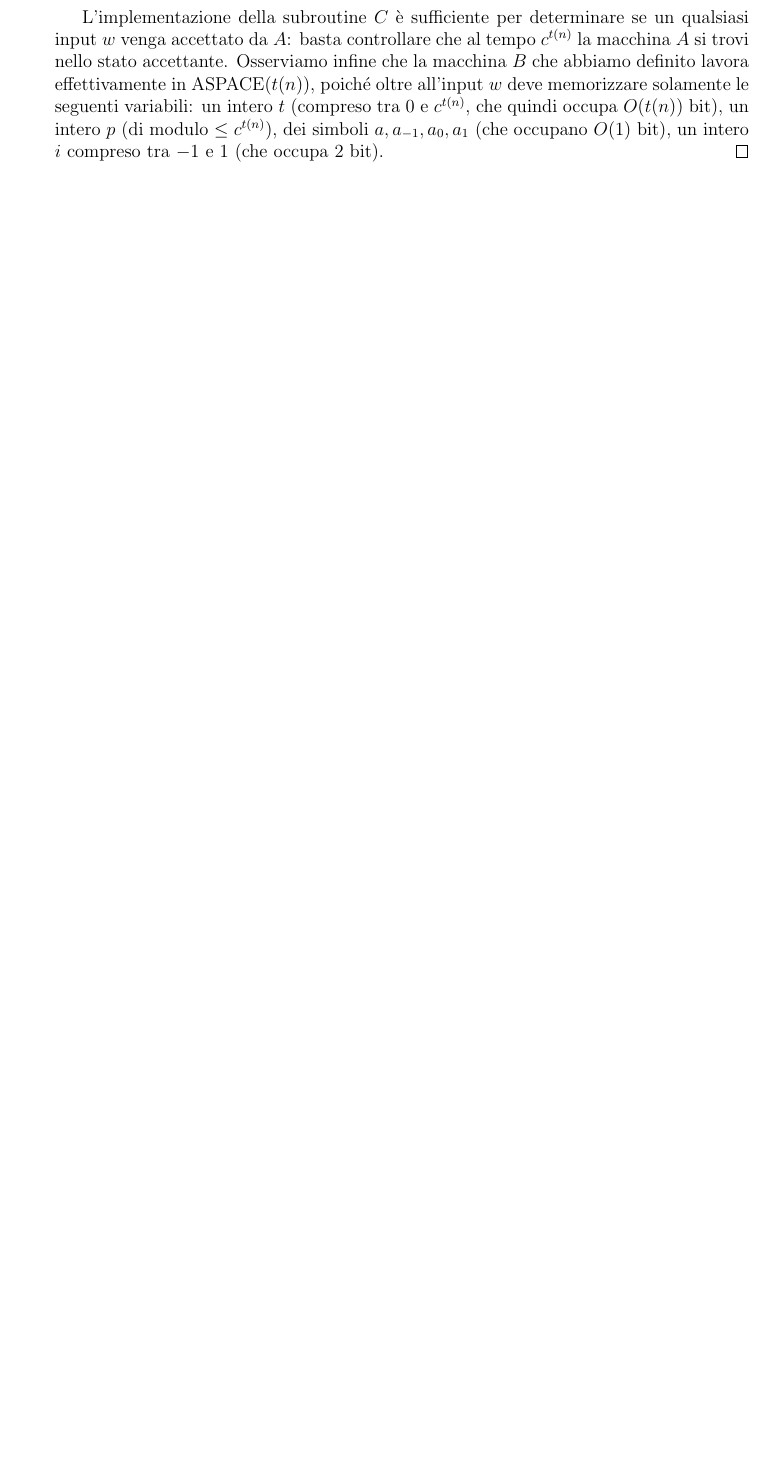
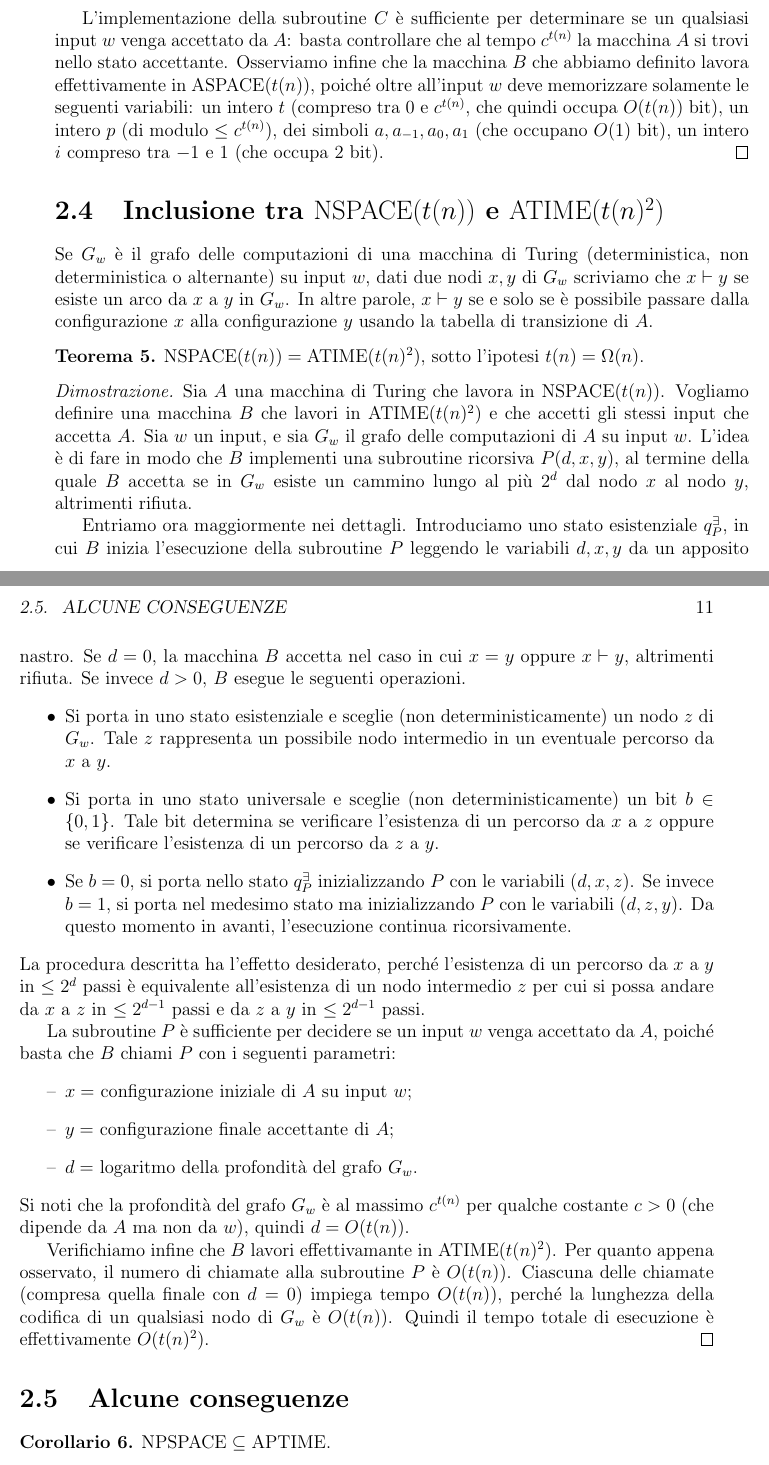
Before and after one commit to giove91/appunti-tdc, a LaTeX book (main.tex, which reads chapter_complexity.tex, default-style.sty): part of page 10 of 15 before the commit and two parts of pages 10 and 11 of 17 after it, the two joined at a grey line, cut so that both start at the same text, the shorter picture padded with empty space. Compiled offline with pdfLaTeX.

Commit message:
Scritta dimostrazione di NSPACE(f)\subseteq ATIME(f^2).

```diff
--- a/chapter_complexity.tex
+++ b/chapter_complexity.tex
@@ -143,3 +143,54 @@ Nel resto del capitolo dimostreremo le inclusioni e le uguaglianze rimanenti.
   L'implementazione della subroutine $C$ è sufficiente per determinare se un qualsiasi input $w$ venga accettato da $A$: basta controllare che al tempo $c^{t(n)}$ la macchina $A$ si trovi nello stato accettante.
   Osserviamo infine che la macchina $B$ che abbiamo definito lavora effettivamente in $\ASPACE(t(n))$, poiché oltre all'input $w$ deve memorizzare solamente le seguenti variabili: un intero $t$ (compreso tra $0$ e $c^{t(n)}$, che quindi occupa $O(t(n))$ bit), un intero $p$ (di modulo $\leq c^{t(n)}$), dei simboli $a,a_{-1},a_0,a_1$ (che occupano $O(1)$ bit), un intero $i$ compreso tra $-1$ e $1$ (che occupa 2 bit).
 \end{proof}
+
+
+\section{Inclusione tra $\NSPACE(t(n))$ e $\ATIME(t(n)^2)$}
+
+Se $G_w$ è il grafo delle computazioni di una macchina di Turing (deterministica, non deterministica o alternante) su input $w$, dati due nodi $x,y$ di $G_w$ scriviamo che $x\vdash y$ se esiste un arco da $x$ a $y$ in $G_w$.
+In altre parole, $x\vdash y$ se e solo se è possibile passare dalla configurazione $x$ alla configurazione $y$ usando la tabella di transizione di $A$.
+
+\begin{teorema}
+  \label{thm:nspace-atime}
+  $\NSPACE(t(n)) = \ATIME(t(n)^2)$, sotto l'ipotesi $t(n) = \Omega(n)$.
+\end{teorema}
+
+\begin{proof}
+  Sia $A$ una macchina di Turing che lavora in $\NSPACE(t(n))$. Vogliamo definire una macchina $B$ che lavori in $\ATIME(t(n)^2)$ e che accetti gli stessi input che accetta $A$.
+  Sia $w$ un input, e sia $G_w$ il grafo delle computazioni di $A$ su input $w$.
+  L'idea è di fare in modo che $B$ implementi una subroutine ricorsiva $P(d,x,y)$, al termine della quale $B$ accetta se in $G_w$ esiste un cammino lungo al più $2^d$ dal nodo $x$ al nodo $y$, altrimenti rifiuta.
+
+  Entriamo ora maggiormente nei dettagli. Introduciamo uno stato esistenziale $q_P^\exists$, in cui $B$ inizia l'esecuzione della subroutine $P$ leggendo le variabili $d,x,y$ da un apposito nastro.
+  Se $d=0$, la macchina $B$ accetta nel caso in cui $x=y$ oppure $x\vdash y$, altrimenti rifiuta.
+  Se invece $d>0$, $B$ esegue le seguenti operazioni.
+  \begin{itemize}
+    \item Si porta in uno stato esistenziale e sceglie (non deterministicamente) un nodo $z$ di $G_w$.
+    Tale $z$ rappresenta un possibile nodo intermedio in un eventuale percorso da $x$ a $y$.
+    \item Si porta in uno stato universale e sceglie (non deterministicamente) un bit $b\in\{0,1\}$.
+    Tale bit determina se verificare l'esistenza di un percorso da $x$ a $z$ oppure se verificare l'esistenza di un percorso da $z$ a $y$.
+    \item Se $b=0$, si porta nello stato $q_P^\exists$ inizializzando $P$ con le variabili $(d,x,z)$. Se invece $b=1$, si porta nel medesimo stato ma inizializzando $P$ con le variabili $(d,z,y)$.
+    Da questo momento in avanti, l'esecuzione continua ricorsivamente.
+  \end{itemize}
+  La procedura descritta ha l'effetto desiderato, perché l'esistenza di un percorso da $x$ a $y$ in $\leq 2^d$ passi è equivalente all'esistenza di un nodo intermedio $z$ per cui si possa andare da $x$ a $z$ in $\leq 2^{d-1}$ passi e da $z$ a $y$ in $\leq 2^{d-1}$ passi.
+
+  La subroutine $P$ è sufficiente per decidere se un input $w$ venga accettato da $A$, poiché basta che $B$ chiami $P$ con i seguenti parametri:
+  \begin{itemize}
+    \renewcommand{\labelitemi}{--}
+    \item $x = $ configurazione iniziale di $A$ su input $w$;
+    \item $y = $ configurazione finale accettante di $A$;
+    \item $d = $ logaritmo della profondità del grafo $G_w$.
+  \end{itemize}
+  Si noti che la profondità del grafo $G_w$ è al massimo $c^{t(n)}$ per qualche costante $c>0$ (che dipende da $A$ ma non da $w$), quindi $d=O(t(n))$.
+
+  Verifichiamo infine che $B$ lavori effettivamante in $\ATIME(t(n)^2)$.
+  Per quanto appena osservato, il numero di chiamate alla subroutine $P$ è $O(t(n))$.
+  Ciascuna delle chiamate (compresa quella finale con $d=0$) impiega tempo $O(t(n))$, perché la lunghezza della codifica di un qualsiasi nodo di $G_w$ è $O(t(n))$.
+  Quindi il tempo totale di esecuzione è effettivamente $O(t(n)^2)$.
+\end{proof}
+
+
+\section{Alcune conseguenze}
+
+\begin{corollario}
+  $\NPSPACE \subseteq \APTIME$.
+\end{corollario}
--- a/default-style.sty
+++ b/default-style.sty
@@ -16,8 +16,6 @@
 \usepackage[retainorgcmds]{IEEEtrantools}
 \usepackage{algorithmicx}
 \usepackage{algpseudocode}
-\usepackage{todonotes}
-% \usepackage{enumitem}
 % Le parentesi della funzione semantica
 \usepackage{stmaryrd}
 
@@ -50,6 +48,13 @@
 \DeclareMathOperator{\NSPACE}{NSPACE}
 \DeclareMathOperator{\ASPACE}{ASPACE}
 
+\DeclareMathOperator{\DPTIME}{DPTIME}
+\DeclareMathOperator{\NPTIME}{NPTIME}
+\DeclareMathOperator{\APTIME}{APTIME}
+\DeclareMathOperator{\DPSPACE}{DPSPACE}
+\DeclareMathOperator{\NPSPACE}{NPSPACE}
+\DeclareMathOperator{\APSPACE}{APSPACE}
+
 \DeclareMathOperator{\Ralt}{Reach_{alt}}
 \DeclareMathOperator{\bin}{bin}
 \DeclareMathOperator{\decode}{decode}
```
Also changed, not shown: chapter_complexity.tex (6 more changed lines).
